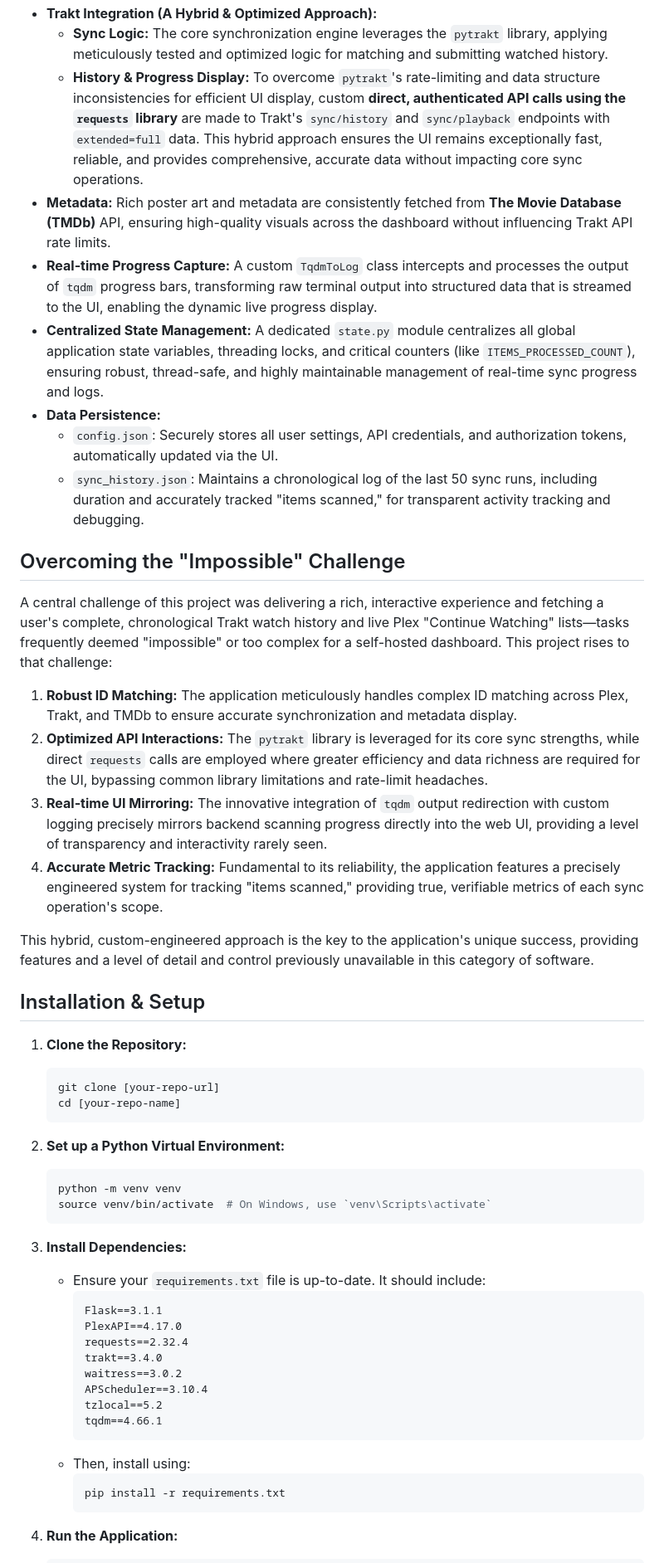
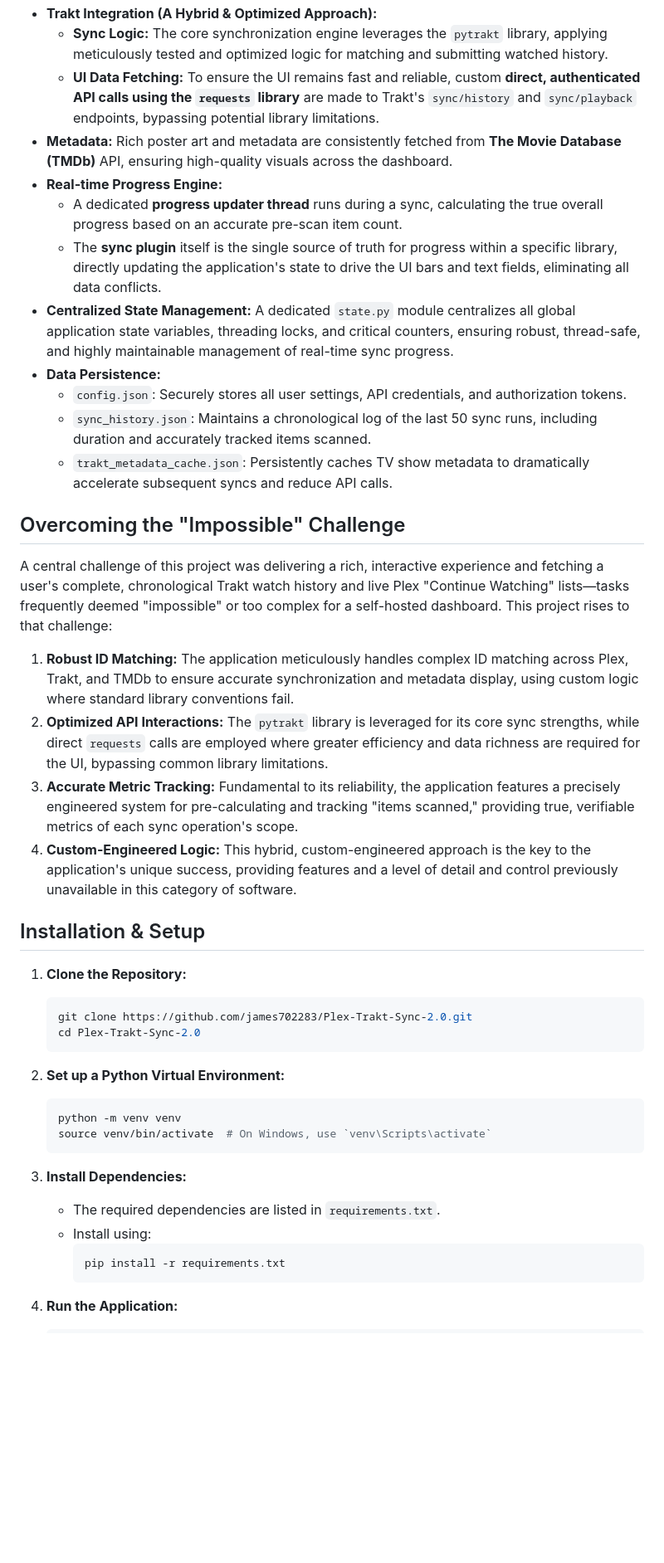
Before and after one commit to james702283/Plex-Trakt-Sync-2.0, a Markdown page: readme.md, the part around the change printed below. Shown: that part at 83% size. Drawn GitHub-style; blank space fills up the shorter version.

````diff
--- a/readme.md
+++ b/readme.md
@@ -58,30 +58,31 @@ This application employs a sophisticated, multi-layered architecture designed fo
 *   **Trakt Integration (A Hybrid & Optimized Approach):**
     *   **Sync Logic:** The core synchronization engine leverages the `pytrakt` library, applying meticulously tested and optimized logic for matching and submitting watched history.
-    *   **History & Progress Display:** To overcome `pytrakt`'s rate-limiting and data structure inconsistencies for efficient UI display, custom **direct, authenticated API calls using the `requests` library** are made to Trakt's `sync/history` and `sync/playback` endpoints with `extended=full` data. This hybrid approach ensures the UI remains exceptionally fast, reliable, and provides comprehensive, accurate data without impacting core sync operations.
-*   **Metadata:** Rich poster art and metadata are consistently fetched from **The Movie Database (TMDb)** API, ensuring high-quality visuals across the dashboard without influencing Trakt API rate limits.
-*   **Real-time Progress Capture:** A custom `TqdmToLog` class intercepts and processes the output of `tqdm` progress bars, transforming raw terminal output into structured data that is streamed to the UI, enabling the dynamic live progress display.
-*   **Centralized State Management:** A dedicated `state.py` module centralizes all global application state variables, threading locks, and critical counters (like `ITEMS_PROCESSED_COUNT`), ensuring robust, thread-safe, and highly maintainable management of real-time sync progress and logs.
+    *   **UI Data Fetching:** To ensure the UI remains fast and reliable, custom **direct, authenticated API calls using the `requests` library** are made to Trakt's `sync/history` and `sync/playback` endpoints, bypassing potential library limitations.
+*   **Metadata:** Rich poster art and metadata are consistently fetched from **The Movie Database (TMDb)** API, ensuring high-quality visuals across the dashboard.
+*   **Real-time Progress Engine:**
+    *   A dedicated **progress updater thread** runs during a sync, calculating the true overall progress based on an accurate pre-scan item count.
+    *   The **sync plugin** itself is the single source of truth for progress within a specific library, directly updating the application's state to drive the UI bars and text fields, eliminating all data conflicts.
+*   **Centralized State Management:** A dedicated `state.py` module centralizes all global application state variables, threading locks, and critical counters, ensuring robust, thread-safe, and highly maintainable management of real-time sync progress.
 *   **Data Persistence:**
-    *   `config.json`: Securely stores all user settings, API credentials, and authorization tokens, automatically updated via the UI.
-    *   `sync_history.json`: Maintains a chronological log of the last 50 sync runs, including duration and accurately tracked "items scanned," for transparent activity tracking and debugging.
+    *   `config.json`: Securely stores all user settings, API credentials, and authorization tokens.
+    *   `sync_history.json`: Maintains a chronological log of the last 50 sync runs, including duration and accurately tracked items scanned.
+    *   `trakt_metadata_cache.json`: Persistently caches TV show metadata to dramatically accelerate subsequent syncs and reduce API calls.
 
 ## Overcoming the "Impossible" Challenge
 
 A central challenge of this project was delivering a rich, interactive experience and fetching a user's complete, chronological Trakt watch history and live Plex "Continue Watching" lists—tasks frequently deemed "impossible" or too complex for a self-hosted dashboard. This project rises to that challenge:
 
-1.  **Robust ID Matching:** The application meticulously handles complex ID matching across Plex, Trakt, and TMDb to ensure accurate synchronization and metadata display.
-2.  **Optimized API Interactions:** The `pytrakt` library is leveraged for its core sync strengths, while direct `requests` calls are employed where greater efficiency and data richness are required for the UI, bypassing common library limitations and rate-limit headaches.
-3.  **Real-time UI Mirroring:** The innovative integration of `tqdm` output redirection with custom logging precisely mirrors backend scanning progress directly into the web UI, providing a level of transparency and interactivity rarely seen.
-4.  **Accurate Metric Tracking:** Fundamental to its reliability, the application features a precisely engineered system for tracking "items scanned," providing true, verifiable metrics of each sync operation's scope.
-
-This hybrid, custom-engineered approach is the key to the application's unique success, providing features and a level of detail and control previously unavailable in this category of software.
+1.  **Robust ID Matching:** The application meticulously handles complex ID matching across Plex, Trakt, and TMDb to ensure accurate synchronization and metadata display, using custom logic where standard library conventions fail.
+2.  **Optimized API Interactions:** The `pytrakt` library is leveraged for its core sync strengths, while direct `requests` calls are employed where greater efficiency and data richness are required for the UI, bypassing common library limitations.
+3.  **Accurate Metric Tracking:** Fundamental to its reliability, the application features a precisely engineered system for pre-calculating and tracking "items scanned," providing true, verifiable metrics of each sync operation's scope.
+4.  **Custom-Engineered Logic:** This hybrid, custom-engineered approach is the key to the application's unique success, providing features and a level of detail and control previously unavailable in this category of software.
 
 ## Installation & Setup
 
 1.  **Clone the Repository:**
     ```bash
-    git clone [your-repo-url]
-    cd [your-repo-name]
+    git clone https://github.com/james702283/Plex-Trakt-Sync-2.0.git
+    cd Plex-Trakt-Sync-2.0
     ```
 
 2.  **Set up a Python Virtual Environment:**
@@ -91,18 +92,8 @@ This hybrid, custom-engineered approach is the key to the application's unique s
     ```
 
 3.  **Install Dependencies:**
-    *   Ensure your `requirements.txt` file is up-to-date. It should include:
-        ```text
-        Flask==3.1.1
-        PlexAPI==4.17.0
-        requests==2.32.4
-        trakt==3.4.0
-        waitress==3.0.2
-        APScheduler==3.10.4
-        tzlocal==5.2
-        tqdm==4.66.1
-        ```
-    *   Then, install using:
+    *   The required dependencies are listed in `requirements.txt`.
+    *   Install using:
         ```bash
         pip install -r requirements.txt
         ```
````
Also changed, not shown: other parts of readme.md (+29 -28 lines), assets/Assets-demo.gif, 9 other files.
